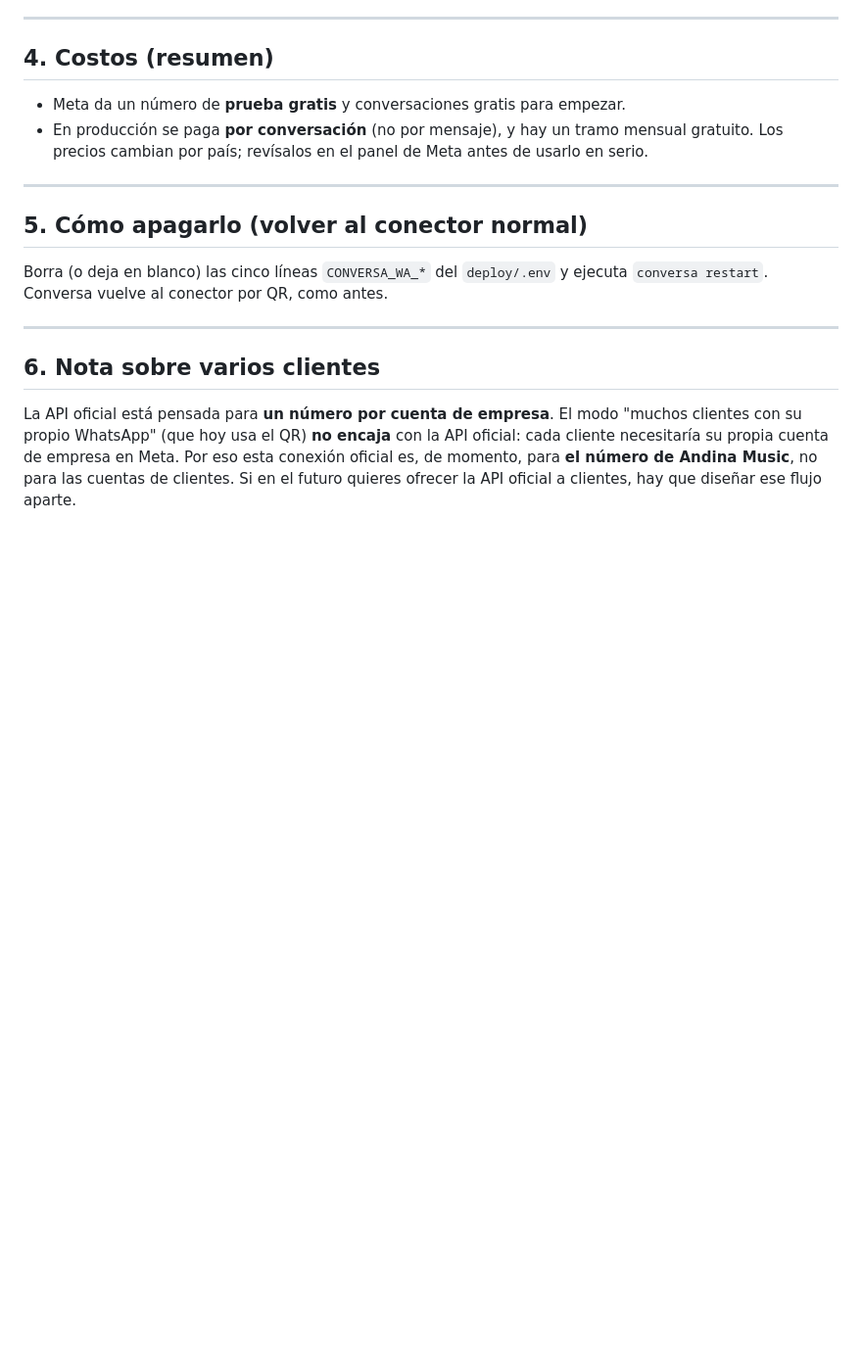
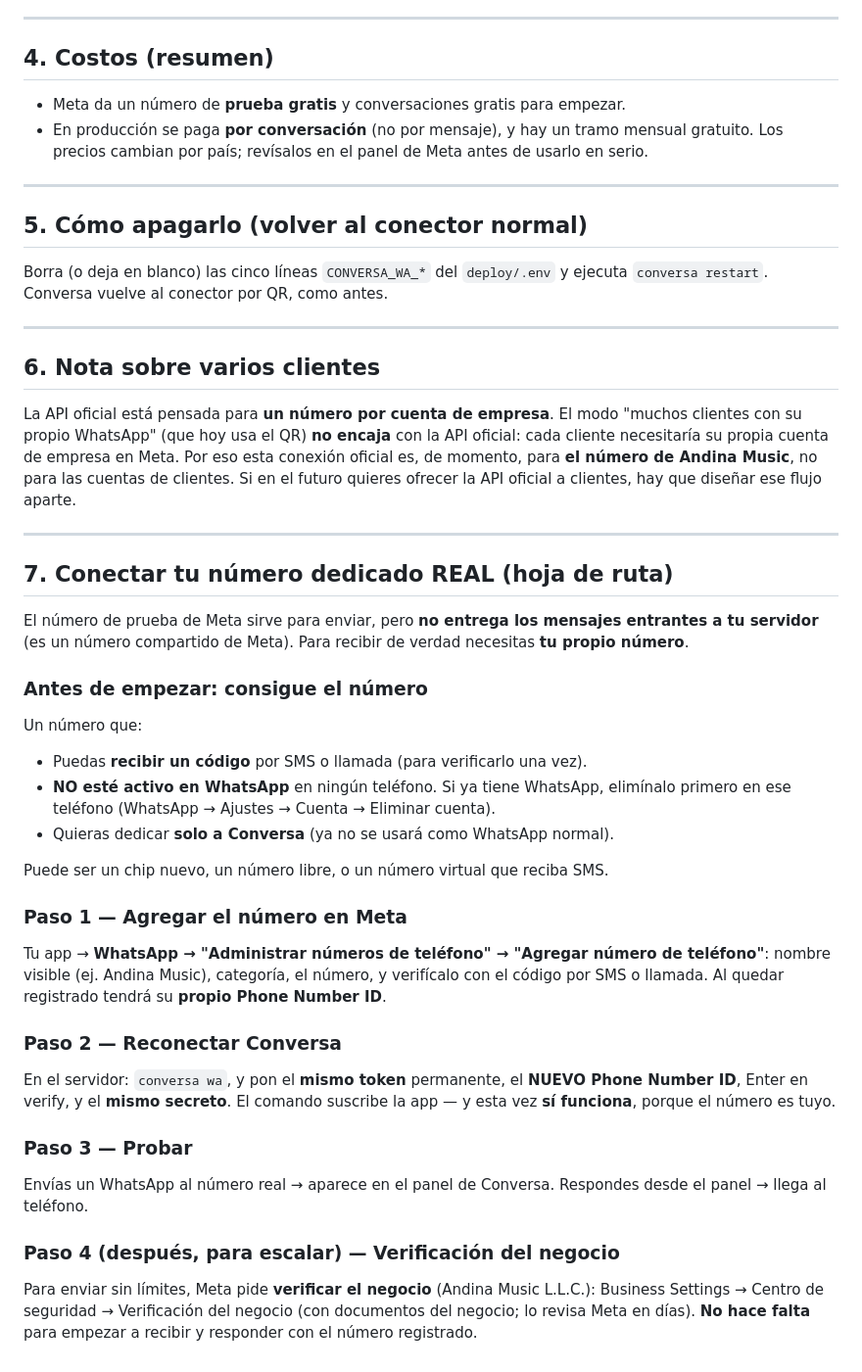
Before and after one commit to angeelsauro/conversaapp, a Markdown page: API-OFICIAL-WHATSAPP.md, the part around one of its changes. Shown at 98% size. Rendered like a GitHub page; blank space fills up the shorter version.

```diff
--- a/API-OFICIAL-WHATSAPP.md
+++ b/API-OFICIAL-WHATSAPP.md
@@ -129,3 +142,41 @@ API oficial: cada cliente necesitaría su propia cuenta de empresa en Meta. Por
 eso esta conexión oficial es, de momento, para **el número de Andina Music**, no
 para las cuentas de clientes. Si en el futuro quieres ofrecer la API oficial a
 clientes, hay que diseñar ese flujo aparte.
+
+---
+
+## 7. Conectar tu número dedicado REAL (hoja de ruta)
+
+El número de prueba de Meta sirve para enviar, pero **no entrega los mensajes
+entrantes a tu servidor** (es un número compartido de Meta). Para recibir de
+verdad necesitas **tu propio número**.
+
+### Antes de empezar: consigue el número
+Un número que:
+- Puedas **recibir un código** por SMS o llamada (para verificarlo una vez).
+- **NO esté activo en WhatsApp** en ningún teléfono. Si ya tiene WhatsApp,
+  elimínalo primero en ese teléfono (WhatsApp → Ajustes → Cuenta → Eliminar cuenta).
+- Quieras dedicar **solo a Conversa** (ya no se usará como WhatsApp normal).
+
+Puede ser un chip nuevo, un número libre, o un número virtual que reciba SMS.
+
+### Paso 1 — Agregar el número en Meta
+Tu app → **WhatsApp → "Administrar números de teléfono" → "Agregar número de
+teléfono"**: nombre visible (ej. Andina Music), categoría, el número, y verifícalo
+con el código por SMS o llamada. Al quedar registrado tendrá su **propio
+Phone Number ID**.
+
+### Paso 2 — Reconectar Conversa
+En el servidor: `conversa wa`, y pon el **mismo token** permanente, el **NUEVO
+Phone Number ID**, Enter en verify, y el **mismo secreto**. El comando suscribe la
+app — y esta vez **sí funciona**, porque el número es tuyo.
+
+### Paso 3 — Probar
+Envías un WhatsApp al número real → aparece en el panel de Conversa. Respondes
+desde el panel → llega al teléfono.
+
+### Paso 4 (después, para escalar) — Verificación del negocio
+Para enviar sin límites, Meta pide **verificar el negocio** (Andina Music L.L.C.):
+Business Settings → Centro de seguridad → Verificación del negocio (con documentos
+del negocio; lo revisa Meta en días). **No hace falta** para empezar a recibir y
+responder con el número registrado.
```
Also changed, not shown: other parts of API-OFICIAL-WHATSAPP.md (+32 -19 lines).
